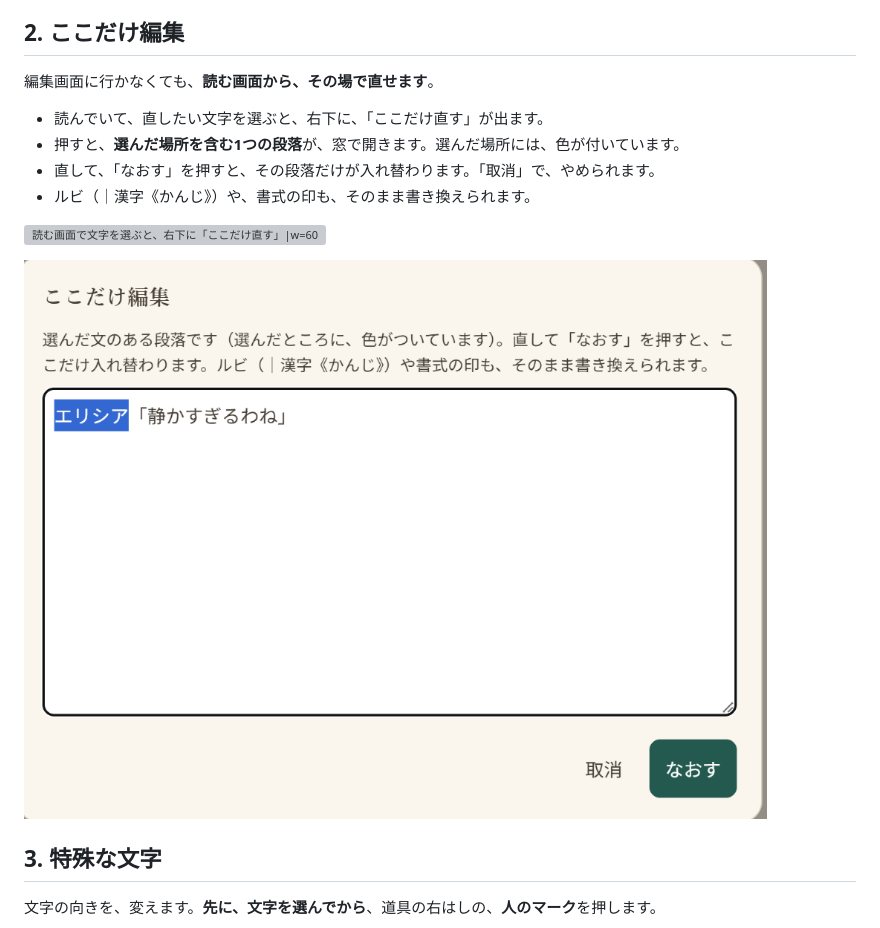
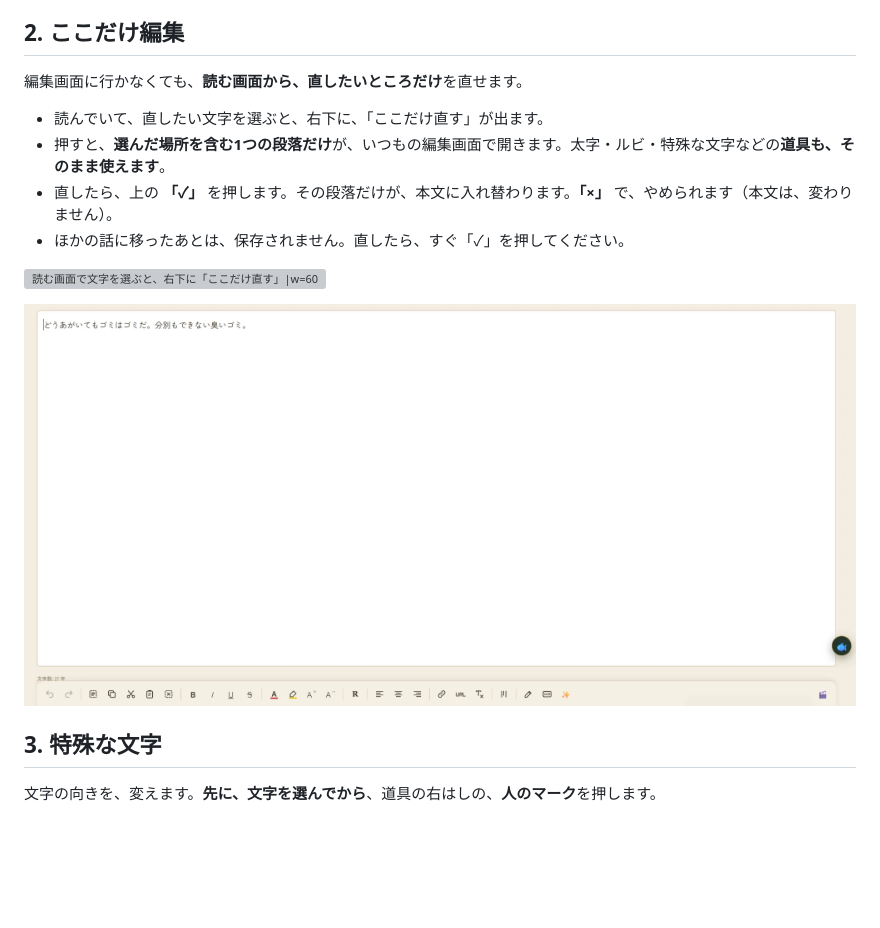
Before and after one commit to to-hu59/minimal-editor-dist, a Markdown page: docs/app.md, the part around the change. GitHub-like rendering; pictures changed too: docs/images/app-2-partial-dialog.png (deleted), docs/images/app-2-partial-editor.png (added); blank space fills up the shorter version; grey boxes are pictures that could not be loaded.

```diff
--- a/docs/app.md
+++ b/docs/app.md
@@ -29,16 +29,16 @@
 
 ## 2. ここだけ編集
 
-編集画面に行かなくても、**読む画面から、その場で直せます**。
+編集画面に行かなくても、**読む画面から、直したいところだけ**を直せます。
 
 - 読んでいて、直したい文字を選ぶと、右下に、「ここだけ直す」が出ます。
-- 押すと、**選んだ場所を含む1つの段落**が、窓で開きます。選んだ場所には、色が付いています。
-- 直して、「なおす」を押すと、その段落だけが入れ替わります。「取消」で、やめられます。
-- ルビ（｜漢字《かんじ》）や、書式の印も、そのまま書き換えられます。
+- 押すと、**選んだ場所を含む1つの段落だけ**が、いつもの編集画面で開きます。太字・ルビ・特殊な文字などの**道具も、そのまま使えます**。
+- 直したら、上の **「✓」** を押します。その段落だけが、本文に入れ替わります。**「×」** で、やめられます（本文は、変わりません）。
+- ほかの話に移ったあとは、保存されません。直したら、すぐ「✓」を押してください。
 
 ![読む画面で文字を選ぶと、右下に「ここだけ直す」|w=60](images/app-2b-partial-reader.png)
 
-![ここだけ編集の窓|w=50](images/app-2-partial-dialog.png)
+![ここだけ直す：選んだ段落だけが、道具つきの編集画面で開く|w=45](images/app-2-partial-editor.png)
 
 ## 3. 特殊な文字
 
```
Also changed, not shown: 4 other files.
